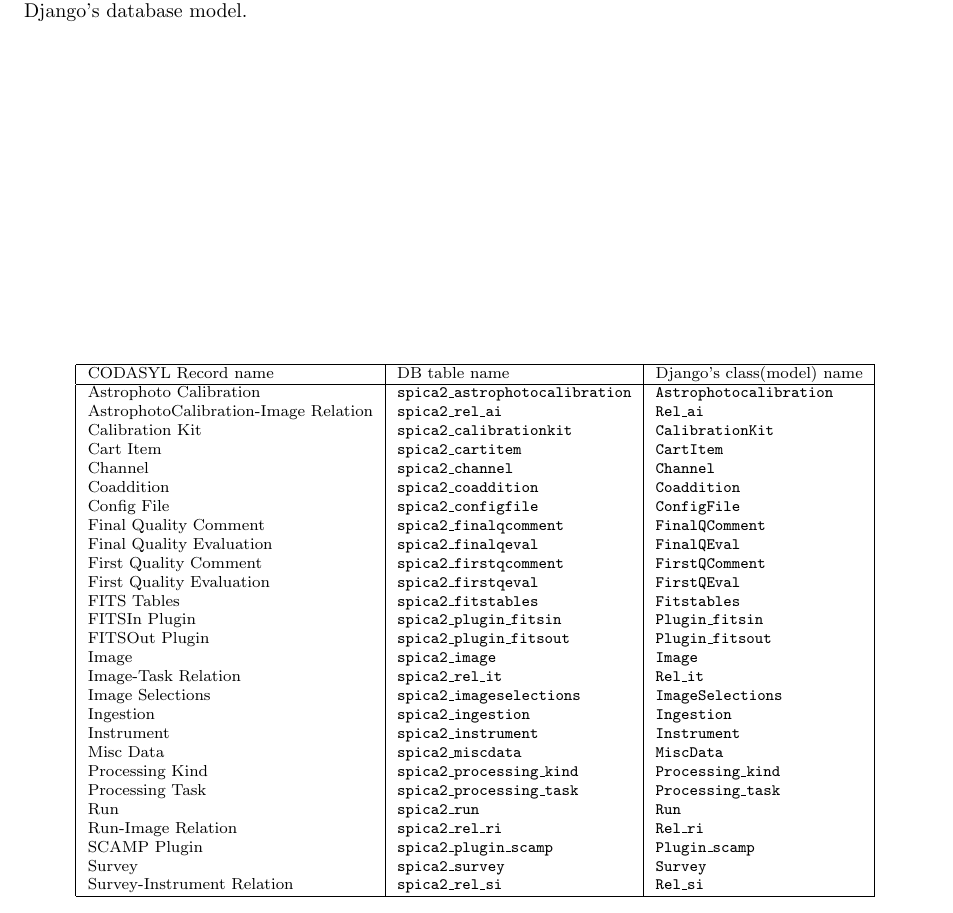
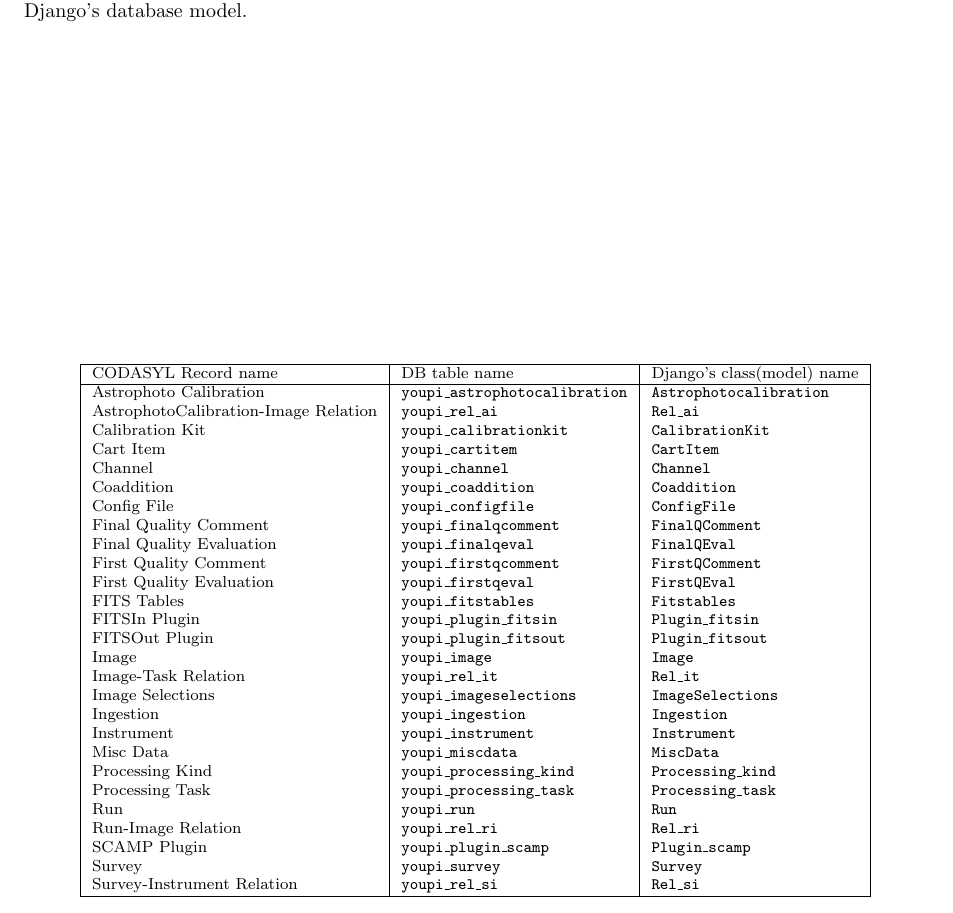
Before and after one commit to gotsunami/Youpi, a LaTeX paper (doc/Merise/merise.tex): part of page 9 of 9, cut so that both start at the same text. Compiled offline with LaTeX, dvips and Ghostscript.

Commit message:
Again some spica2 substitutions. Trunk is working.

```diff
--- a/doc/Merise/merise.tex
+++ b/doc/Merise/merise.tex
@@ -316,33 +316,33 @@
 \hline
 CODASYL Record name & DB table name & Django's class(model) name\\
 \hline
-Astrophoto Calibration & {\tt spica2\_astrophotocalibration} & {\tt Astrophotocalibration}\\
-AstrophotoCalibration-Image Relation & {\tt spica2\_rel\_ai} & {\tt Rel\_ai}\\
-Calibration Kit & {\tt spica2\_calibrationkit} & {\tt CalibrationKit}\\
-Cart Item & {\tt spica2\_cartitem} & {\tt CartItem}\\
-Channel & {\tt spica2\_channel} & {\tt Channel}\\
-Coaddition & {\tt spica2\_coaddition} & {\tt Coaddition}\\
-Config File & {\tt spica2\_configfile} & {\tt ConfigFile}\\
-Final Quality Comment & {\tt spica2\_finalqcomment} & {\tt FinalQComment}\\
-Final Quality Evaluation & {\tt spica2\_finalqeval} & {\tt FinalQEval}\\
-First Quality Comment & {\tt spica2\_firstqcomment} & {\tt FirstQComment}\\
-First Quality Evaluation & {\tt spica2\_firstqeval} & {\tt FirstQEval}\\
-FITS Tables & {\tt spica2\_fitstables} & {\tt Fitstables}\\
-FITSIn Plugin & {\tt spica2\_plugin\_fitsin} & {\tt Plugin\_fitsin}\\
-FITSOut Plugin & {\tt spica2\_plugin\_fitsout} & {\tt Plugin\_fitsout}\\
-Image & {\tt spica2\_image} & {\tt Image}\\
-Image-Task Relation & {\tt spica2\_rel\_it} & {\tt Rel\_it}\\
-Image Selections & {\tt spica2\_imageselections} & {\tt ImageSelections}\\
-Ingestion & {\tt spica2\_ingestion} & {\tt Ingestion}\\
-Instrument & {\tt spica2\_instrument} & {\tt Instrument}\\
-Misc Data & {\tt spica2\_miscdata} & {\tt MiscData}\\
-Processing Kind & {\tt spica2\_processing\_kind} & {\tt Processing\_kind}\\
-Processing Task & {\tt spica2\_processing\_task} & {\tt Processing\_task}\\
-Run & {\tt spica2\_run} & {\tt Run}\\
-Run-Image Relation & {\tt spica2\_rel\_ri} & {\tt Rel\_ri}\\
-SCAMP Plugin & {\tt spica2\_plugin\_scamp} & {\tt Plugin\_scamp}\\
-Survey & {\tt spica2\_survey} & {\tt Survey}\\
-Survey-Instrument Relation & {\tt spica2\_rel\_si} & {\tt Rel\_si}\\
+Astrophoto Calibration & {\tt youpi\_astrophotocalibration} & {\tt Astrophotocalibration}\\
+AstrophotoCalibration-Image Relation & {\tt youpi\_rel\_ai} & {\tt Rel\_ai}\\
+Calibration Kit & {\tt youpi\_calibrationkit} & {\tt CalibrationKit}\\
+Cart Item & {\tt youpi\_cartitem} & {\tt CartItem}\\
+Channel & {\tt youpi\_channel} & {\tt Channel}\\
+Coaddition & {\tt youpi\_coaddition} & {\tt Coaddition}\\
+Config File & {\tt youpi\_configfile} & {\tt ConfigFile}\\
+Final Quality Comment & {\tt youpi\_finalqcomment} & {\tt FinalQComment}\\
+Final Quality Evaluation & {\tt youpi\_finalqeval} & {\tt FinalQEval}\\
+First Quality Comment & {\tt youpi\_firstqcomment} & {\tt FirstQComment}\\
+First Quality Evaluation & {\tt youpi\_firstqeval} & {\tt FirstQEval}\\
+FITS Tables & {\tt youpi\_fitstables} & {\tt Fitstables}\\
+FITSIn Plugin & {\tt youpi\_plugin\_fitsin} & {\tt Plugin\_fitsin}\\
+FITSOut Plugin & {\tt youpi\_plugin\_fitsout} & {\tt Plugin\_fitsout}\\
+Image & {\tt youpi\_image} & {\tt Image}\\
+Image-Task Relation & {\tt youpi\_rel\_it} & {\tt Rel\_it}\\
+Image Selections & {\tt youpi\_imageselections} & {\tt ImageSelections}\\
+Ingestion & {\tt youpi\_ingestion} & {\tt Ingestion}\\
+Instrument & {\tt youpi\_instrument} & {\tt Instrument}\\
+Misc Data & {\tt youpi\_miscdata} & {\tt MiscData}\\
+Processing Kind & {\tt youpi\_processing\_kind} & {\tt Processing\_kind}\\
+Processing Task & {\tt youpi\_processing\_task} & {\tt Processing\_task}\\
+Run & {\tt youpi\_run} & {\tt Run}\\
+Run-Image Relation & {\tt youpi\_rel\_ri} & {\tt Rel\_ri}\\
+SCAMP Plugin & {\tt youpi\_plugin\_scamp} & {\tt Plugin\_scamp}\\
+Survey & {\tt youpi\_survey} & {\tt Survey}\\
+Survey-Instrument Relation & {\tt youpi\_rel\_si} & {\tt Rel\_si}\\
 \hline
 \end{tabular}}
 \caption{Record--Table name mappings}
```
Also changed, not shown: doc/Merise/mcd.eps, doc/Merise/merise.pdf, 3 other files.
